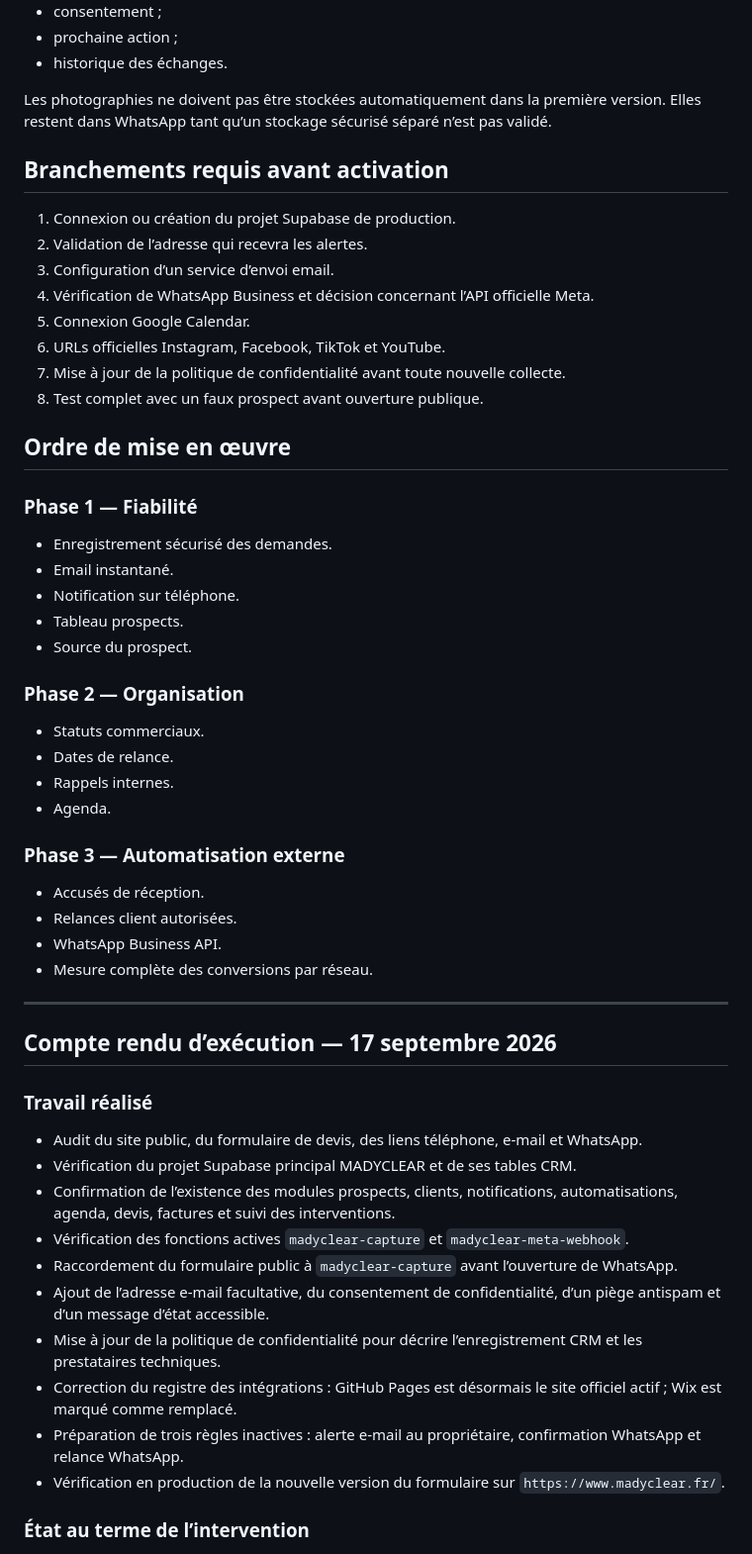
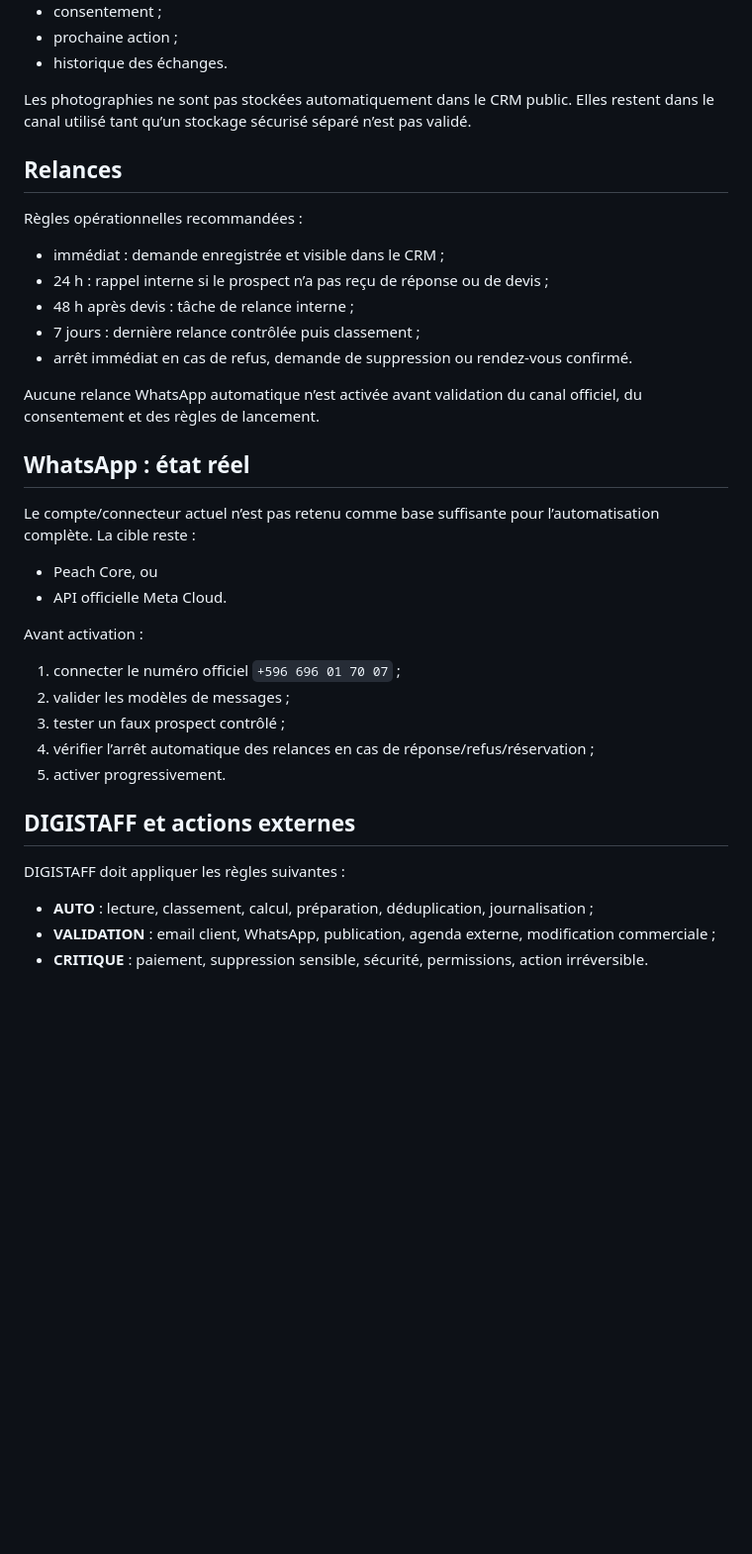
Before and after one commit to gianny89com-maker/madyclear-site, a Markdown page: AUDIT-CONNEXIONS-CLIENTS.md, the part around one of its changes. Shown at 99% size. Drawn GitHub-style; blank space fills up the shorter version.

Commit message:
docs: actualiser audit connexions MADYCLEAR

```diff
--- a/AUDIT-CONNEXIONS-CLIENTS.md
+++ b/AUDIT-CONNEXIONS-CLIENTS.md
@@ -90,57 +71,40 @@ Conséquences :
 - prochaine action ;
 - historique des échanges.
 
-Les photographies ne doivent pas être stockées automatiquement dans la première version. Elles restent dans WhatsApp tant qu’un stockage sécurisé séparé n’est pas validé.
+Les photographies ne sont pas stockées automatiquement dans le CRM public. Elles restent dans le canal utilisé tant qu’un stockage sécurisé séparé n’est pas validé.
 
-## Branchements requis avant activation
+## Relances
 
-1. Connexion ou création du projet Supabase de production.
-2. Validation de l’adresse qui recevra les alertes.
-3. Configuration d’un service d’envoi email.
-4. Vérification de WhatsApp Business et décision concernant l’API officielle Meta.
-5. Connexion Google Calendar.
-6. URLs officielles Instagram, Facebook, TikTok et YouTube.
-7. Mise à jour de la politique de confidentialité avant toute nouvelle collecte.
-8. Test complet avec un faux prospect avant ouverture publique.
+Règles opérationnelles recommandées :
 
-## Ordre de mise en œuvre
+- immédiat : demande enregistrée et visible dans le CRM ;
+- 24 h : rappel interne si le prospect n’a pas reçu de réponse ou de devis ;
+- 48 h après devis : tâche de relance interne ;
+- 7 jours : dernière relance contrôlée puis classement ;
+- arrêt immédiat en cas de refus, demande de suppression ou rendez-vous confirmé.
 
-### Phase 1 — Fiabilité
-- Enregistrement sécurisé des demandes.
-- Email instantané.
-- Notification sur téléphone.
-- Tableau prospects.
-- Source du prospect.
+Aucune relance WhatsApp automatique n’est activée avant validation du canal officiel, du consentement et des règles de lancement.
 
-### Phase 2 — Organisation
-- Statuts commerciaux.
-- Dates de relance.
-- Rappels internes.
-- Agenda.
+## WhatsApp : état réel
 
-### Phase 3 — Automatisation externe
-- Accusés de réception.
-- Relances client autorisées.
-- WhatsApp Business API.
-- Mesure complète des conversions par réseau.
+Le compte/connecteur actuel n’est pas retenu comme base suffisante pour l’automatisation complète. La cible reste :
 
+- Peach Core, ou
+- API officielle Meta Cloud.
 
----
+Avant activation :
 
-## Compte rendu d’exécution — 17 septembre 2026
+1. connecter le numéro officiel `+596 696 01 70 07` ;
+2. valider les modèles de messages ;
+3. tester un faux prospect contrôlé ;
+4. vérifier l’arrêt automatique des relances en cas de réponse/refus/réservation ;
+5. activer progressivement.
 
-### Travail réalisé
+## DIGISTAFF et actions externes
 
-- Audit du site public, du formulaire de devis, des liens téléphone, e-mail et WhatsApp.
-- Vérification du projet Supabase principal MADYCLEAR et de ses tables CRM.
-- Confirmation de l’existence des modules prospects, clients, notifications, automatisations, agenda, devis, factures et suivi des interventions.
-- Vérification des fonctions actives `madyclear-capture` et `madyclear-meta-webhook`.
-- Raccordement du formulaire public à `madyclear-capture` avant l’ouverture de WhatsApp.
-- Ajout de l’adresse e-mail facultative, du consentement de confidentialité, d’un piège antispam et d’un message d’état accessible.
-- Mise à jour de la politique de confidentialité pour décrire l’enregistrement CRM et les prestataires techniques.
-- Correction du registre des intégrations : GitHub Pages est désormais le site officiel actif ; Wix est marqué comme remplacé.
-- Préparation de trois règles inactives : alerte e-mail au propriétaire, confirmation WhatsApp et relance WhatsApp.
-- Vérification en production de la nouvelle version du formulaire sur `https://www.madyclear.fr/`.
+DIGISTAFF doit appliquer les règles suivantes :
 
-### État au terme de l’intervention
+- **AUTO** : lecture, classement, calcul, préparation, déduplication, journalisation ;
+- **VALIDATION** : email client, WhatsApp, publication, agenda externe, modification commerciale ;
+- **CRITIQUE** : paiement, suppression sensible, sécurité, permissions, action irréversible.
 
```
Also changed, not shown: other parts of AUDIT-CONNEXIONS-CLIENTS.md (+63 -73 lines).
